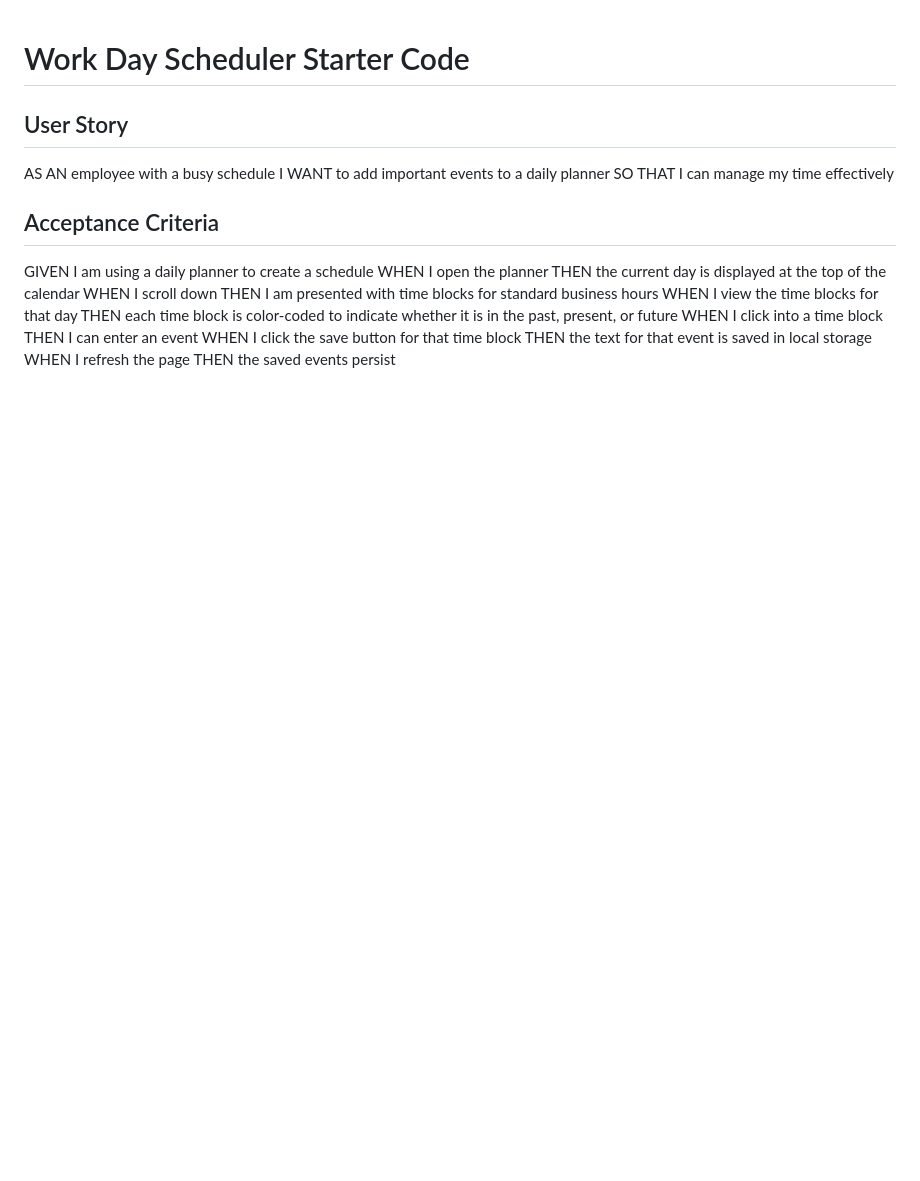
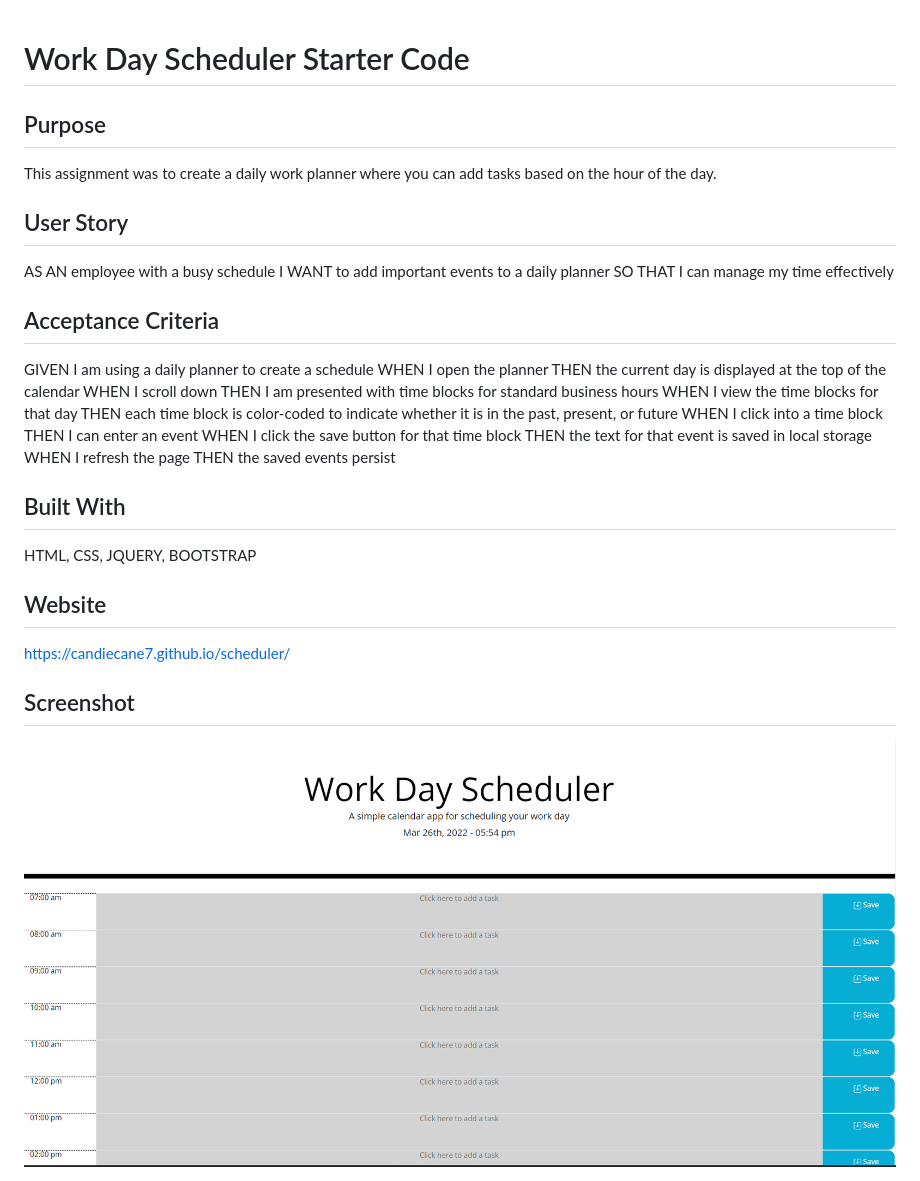
Before and after one commit to candiecane7/scheduler, a Markdown page: README.md, the part around the change. Drawn GitHub-style; pictures changed too: assets/images/screenshot.png (added); blank space fills up the shorter version.

Commit message:
added screenshot to readme file

```diff
--- a/README.md
+++ b/README.md
@@ -1,4 +1,7 @@
 # Work Day Scheduler Starter Code
+
+## Purpose
+This assignment was to create a daily work planner where you can add tasks based on the hour of the day.
 
 ## User Story
 AS AN employee with a busy schedule
@@ -19,3 +22,12 @@ WHEN I click the save button for that time block
 THEN the text for that event is saved in local storage
 WHEN I refresh the page
 THEN the saved events persist
+
+## Built With
+HTML, CSS, JQUERY, BOOTSTRAP
+
+## Website
+https://candiecane7.github.io/scheduler/
+
+## Screenshot
+<img src="assets/images/screenshot.png">
```
